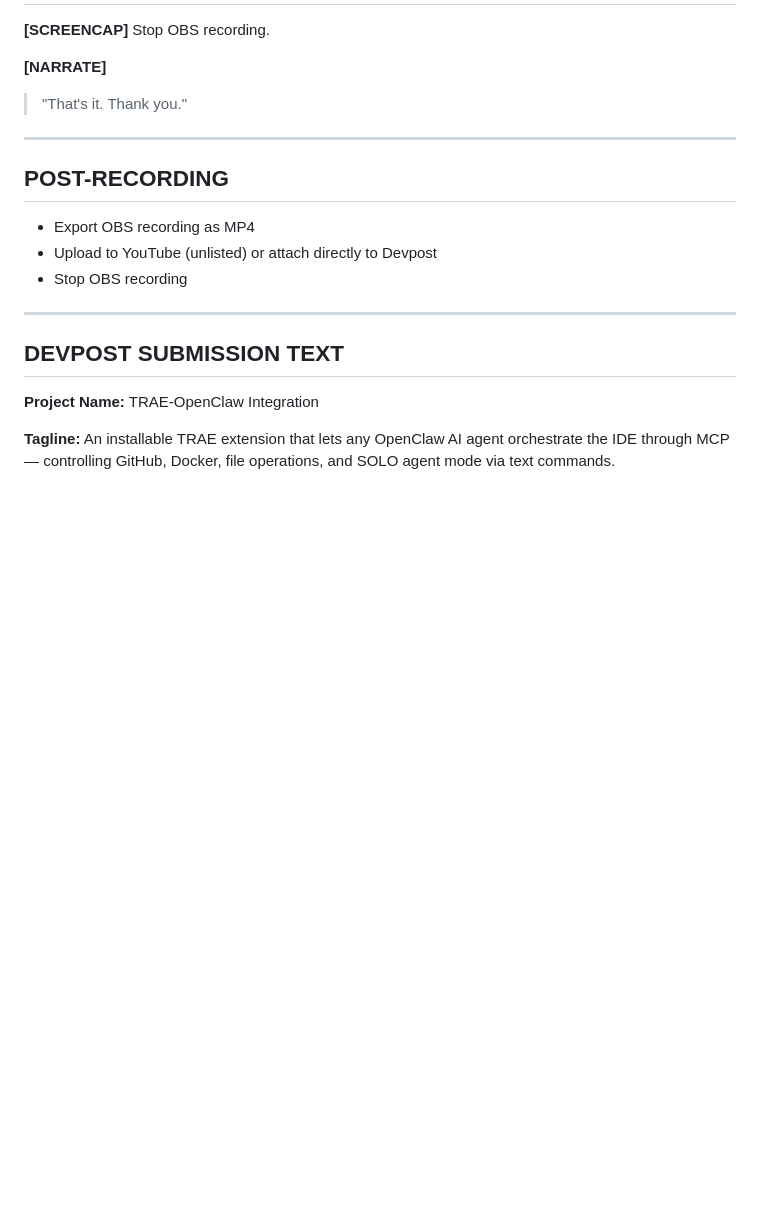
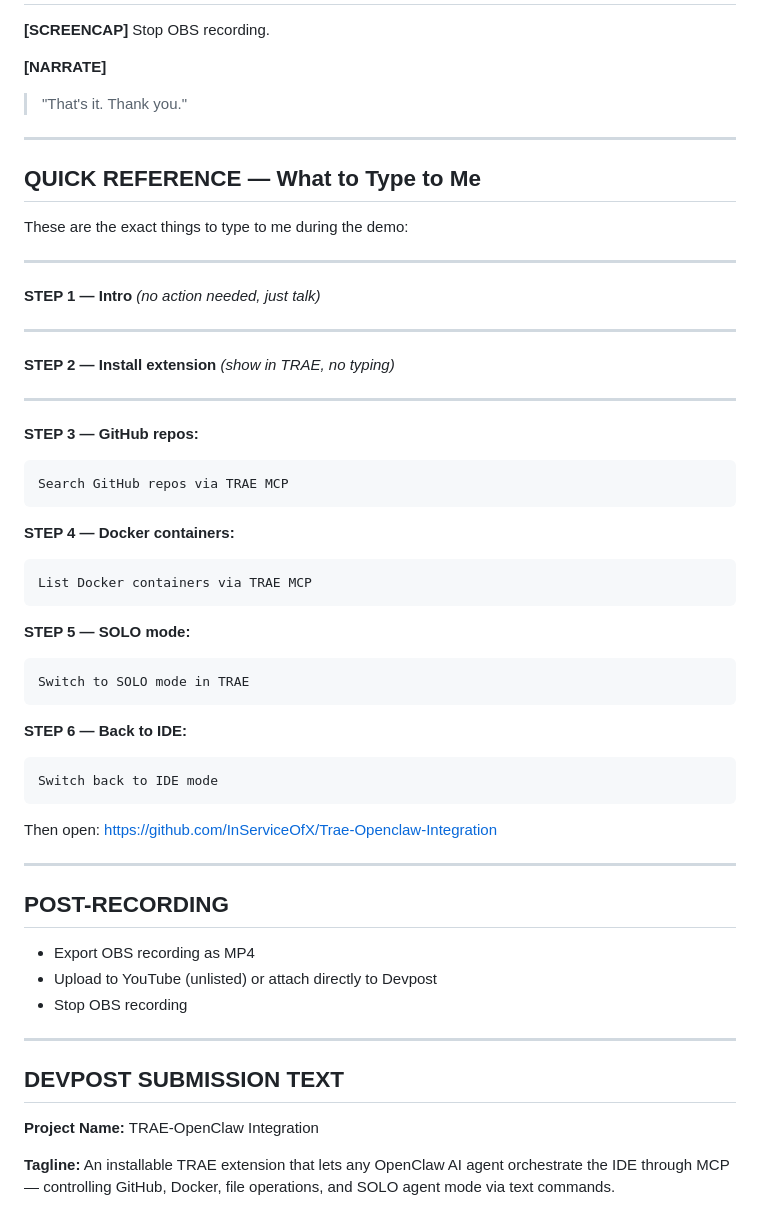
Before and after one commit to InServiceOfX/Trae-Openclaw-Integration, a Markdown page: docs/DEMO-SCREENCAST.md, the part around the change. Drawn GitHub-style; blank space fills up the shorter version.

Commit message:
docs: add quick reference — exact prompts to type during demo

````diff
--- a/docs/DEMO-SCREENCAST.md
+++ b/docs/DEMO-SCREENCAST.md
@@ -107,6 +107,43 @@ https://github.com/InServiceOfX/Trae-Openclaw-Integration
 
 ---
 
+## QUICK REFERENCE — What to Type to Me
+
+These are the exact things to type to me during the demo:
+
+---
+
+**STEP 1 — Intro** *(no action needed, just talk)*
+
+---
+
+**STEP 2 — Install extension** *(show in TRAE, no typing)*
+
+---
+
+**STEP 3 — GitHub repos:**
+```
+Search GitHub repos via TRAE MCP
+```
+
+**STEP 4 — Docker containers:**
+```
+List Docker containers via TRAE MCP
+```
+
+**STEP 5 — SOLO mode:**
+```
+Switch to SOLO mode in TRAE
+```
+
+**STEP 6 — Back to IDE:**
+```
+Switch back to IDE mode
+```
+Then open: https://github.com/InServiceOfX/Trae-Openclaw-Integration
+
+---
+
 ## POST-RECORDING
 
 - Export OBS recording as MP4
````
